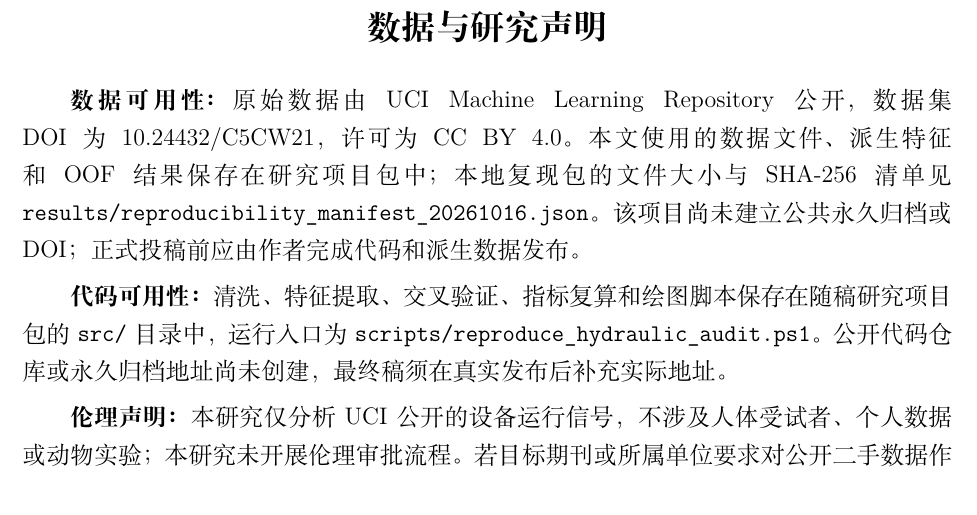
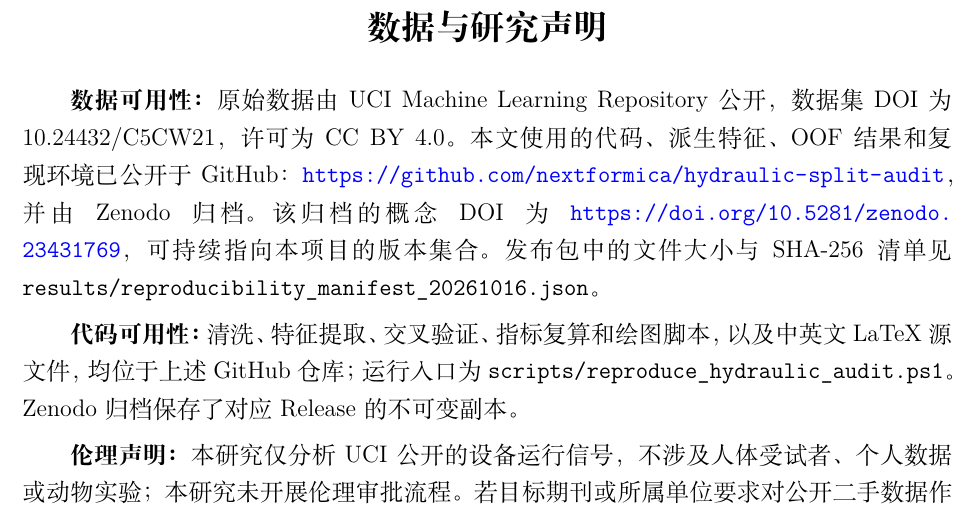
Before and after one commit to nextformica/hydraulic-split-audit, a LaTeX document (latex/paper_cn.tex): part of page 14 of 15, cut so that both start at the same text. Compiled offline with XeLaTeX; a missing font is replaced by an installed copy or a similar font.

Commit message:
Publish final manuscripts and refreshed integrity manifest

```diff
--- a/latex/paper_cn.tex
+++ b/latex/paper_cn.tex
@@ -257,9 +257,9 @@ state4-OC 阻止完全相同的四部件组合跨外层折，同时保留不同
 四个名义压力等级支持离散状态识别和名义等级误差审计，不提供连续压力或跨设备性能证据。本文的有限增量是把协议、估计对象、权重方式和误差表示置于同一可复核框架中，为公开液压数据的应用评价提供可重复的报告结构。
 
 \section*{数据与研究声明}
-\textbf{数据可用性：}原始数据由 UCI Machine Learning Repository 公开，数据集 DOI 为 10.24432/C5CW21，许可为 CC BY 4.0。本文使用的数据文件、派生特征和 OOF 结果保存在研究项目包中；本地复现包的文件大小与 SHA-256 清单见 \texttt{results/reproducibility\_manifest\_20261016.json}。该项目尚未建立公共永久归档或 DOI；正式投稿前应由作者完成代码和派生数据发布。
+\textbf{数据可用性：}原始数据由 UCI Machine Learning Repository 公开，数据集 DOI 为 10.24432/C5CW21，许可为 CC BY 4.0。本文使用的代码、派生特征、OOF 结果和复现环境已公开于 GitHub：\url{https://github.com/nextformica/hydraulic-split-audit}，并由 Zenodo 归档。该归档的概念 DOI 为 \url{https://doi.org/10.5281/zenodo.23431769}，可持续指向本项目的版本集合。发布包中的文件大小与 SHA-256 清单见 \texttt{results/reproducibility\_manifest\_20261016.json}。
 
-\textbf{代码可用性：}清洗、特征提取、交叉验证、指标复算和绘图脚本保存在随稿研究项目包的 \texttt{src/} 目录中，运行入口为 \texttt{scripts/reproduce\_hydraulic\_audit.ps1}。公开代码仓库或永久归档地址尚未创建，最终稿须在真实发布后补充实际地址。
+\textbf{代码可用性：}清洗、特征提取、交叉验证、指标复算和绘图脚本，以及中英文 LaTeX 源文件，均位于上述 GitHub 仓库；运行入口为 \texttt{scripts/reproduce\_hydraulic\_audit.ps1}。Zenodo 归档保存了对应 Release 的不可变副本。
 
 \textbf{伦理声明：}本研究仅分析 UCI 公开的设备运行信号，不涉及人体受试者、个人数据或动物实验；本研究未开展伦理审批流程。若目标期刊或所属单位要求对公开二手数据作形式性豁免确认，作者应在投稿前按其规定办理。
 
```
Also changed, not shown: latex/paper_en.tex (+2 -2 lines), latex/paper_cn.pdf, latex/paper_en.pdf, 1 other file.
